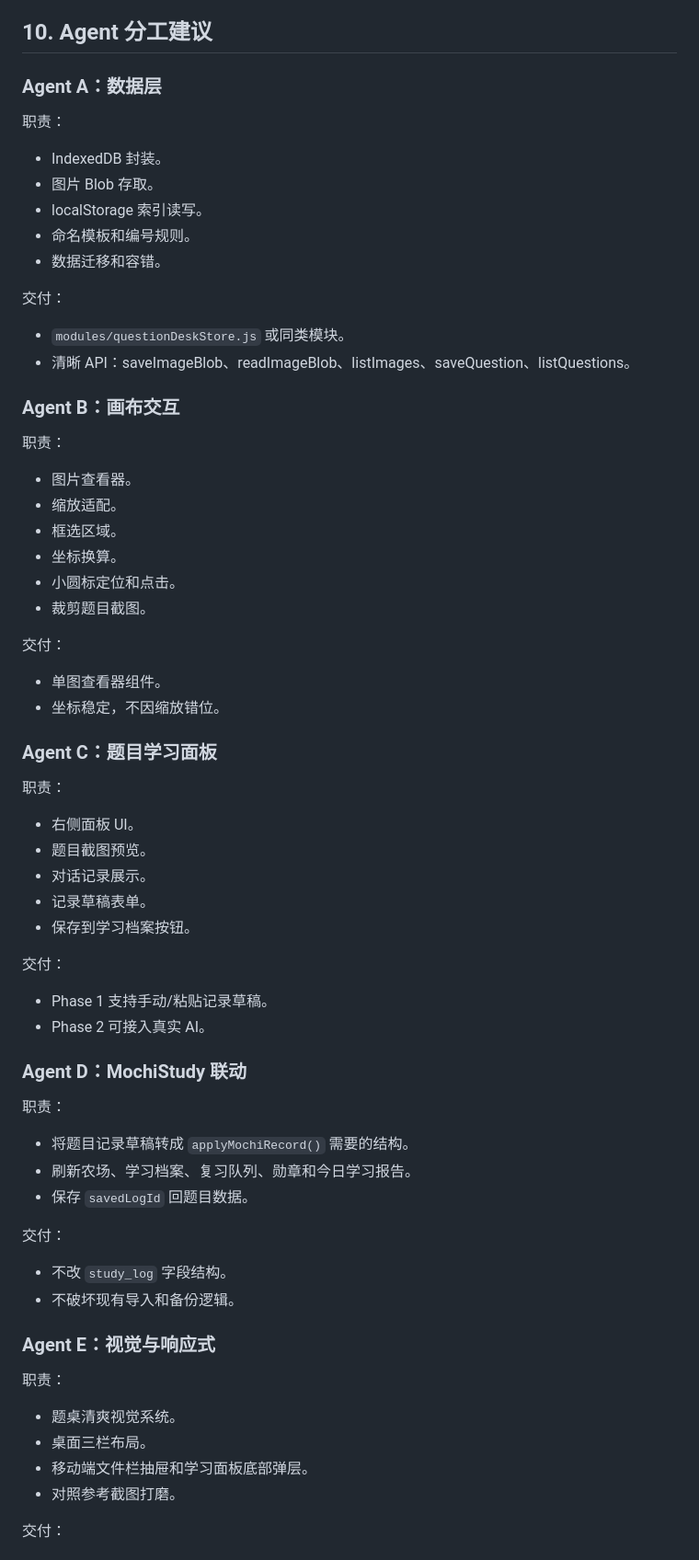
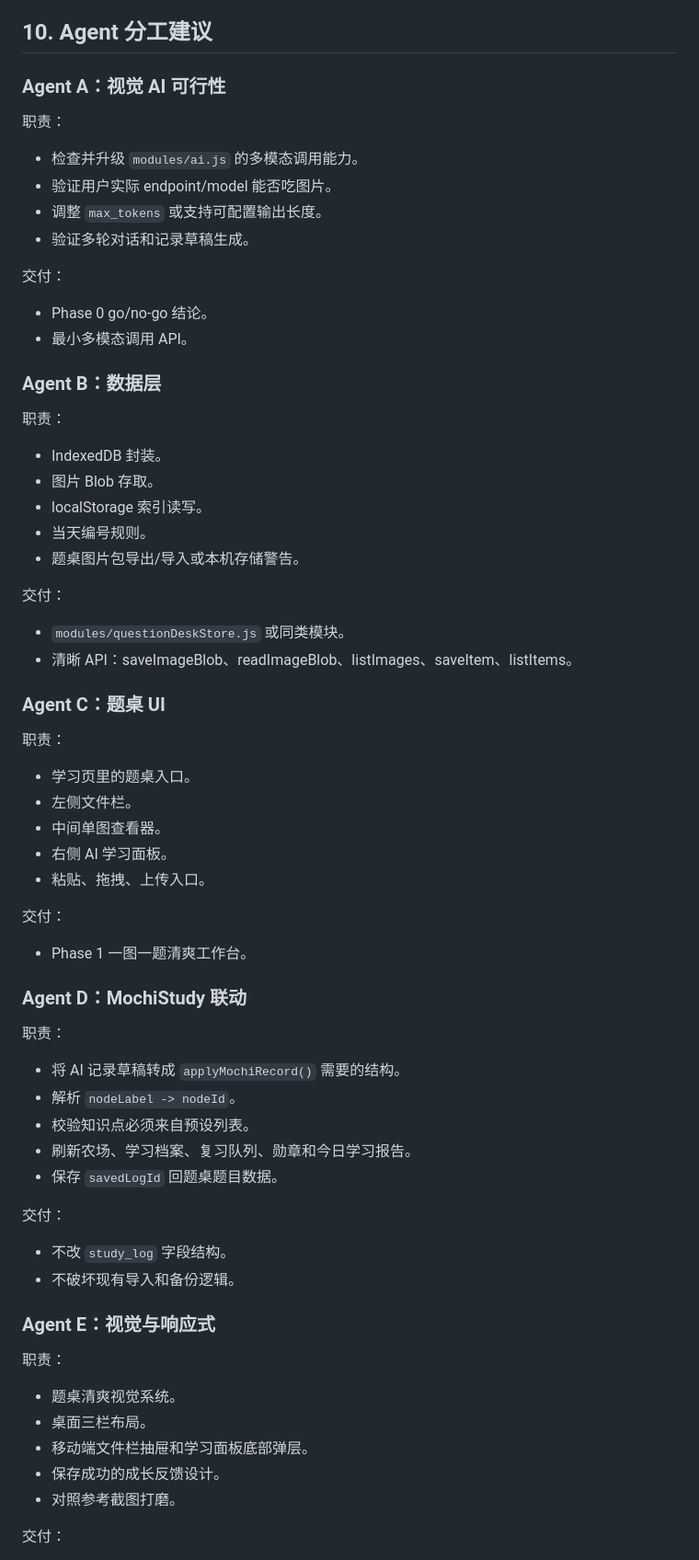
Before and after one commit to ItsAlwaysTerry/MochiStudy, a Markdown page: docs/prd/question-desk-prd.md, the part around one of its changes. Shown at 92% size. Drawn GitHub-style.

```diff
--- a/docs/prd/question-desk-prd.md
+++ b/docs/prd/question-desk-prd.md
@@ -446,59 +507,58 @@ question_desk_ui_state
 
 ## 10. Agent 分工建议
 
-### Agent A：数据层
+### Agent A：视觉 AI 可行性
+
+职责：
+
+- 检查并升级 `modules/ai.js` 的多模态调用能力。
+- 验证用户实际 endpoint/model 能否吃图片。
+- 调整 `max_tokens` 或支持可配置输出长度。
+- 验证多轮对话和记录草稿生成。
+
+交付：
+
+- Phase 0 go/no-go 结论。
+- 最小多模态调用 API。
+
+### Agent B：数据层
 
 职责：
 
 - IndexedDB 封装。
 - 图片 Blob 存取。
 - localStorage 索引读写。
-- 命名模板和编号规则。
-- 数据迁移和容错。
+- 当天编号规则。
+- 题桌图片包导出/导入或本机存储警告。
 
 交付：
 
 - `modules/questionDeskStore.js` 或同类模块。
-- 清晰 API：saveImageBlob、readImageBlob、listImages、saveQuestion、listQuestions。
+- 清晰 API：saveImageBlob、readImageBlob、listImages、saveItem、listItems。
 
-### Agent B：画布交互
+### Agent C：题桌 UI
 
 职责：
 
-- 图片查看器。
-- 缩放适配。
-- 框选区域。
-- 坐标换算。
-- 小圆标定位和点击。
-- 裁剪题目截图。
+- 学习页里的题桌入口。
+- 左侧文件栏。
+- 中间单图查看器。
+- 右侧 AI 学习面板。
+- 粘贴、拖拽、上传入口。
 
 交付：
 
-- 单图查看器组件。
-- 坐标稳定，不因缩放错位。
-
-### Agent C：题目学习面板
-
-职责：
-
-- 右侧面板 UI。
-- 题目截图预览。
-- 对话记录展示。
-- 记录草稿表单。
-- 保存到学习档案按钮。
-
-交付：
-
-- Phase 1 支持手动/粘贴记录草稿。
-- Phase 2 可接入真实 AI。
+- Phase 1 一图一题清爽工作台。
 
 ### Agent D：MochiStudy 联动
 
 职责：
 
-- 将题目记录草稿转成 `applyMochiRecord()` 需要的结构。
+- 将 AI 记录草稿转成 `applyMochiRecord()` 需要的结构。
+- 解析 `nodeLabel -> nodeId`。
+- 校验知识点必须来自预设列表。
 - 刷新农场、学习档案、复习队列、勋章和今日学习报告。
-- 保存 `savedLogId` 回题目数据。
+- 保存 `savedLogId` 回题桌题目数据。
 
 交付：
 
@@ -512,6 +572,7 @@ question_desk_ui_state
 - 题桌清爽视觉系统。
 - 桌面三栏布局。
 - 移动端文件栏抽屉和学习面板底部弹层。
+- 保存成功的成长反馈设计。
 - 对照参考截图打磨。
 
 交付：
```
Also changed, not shown: other parts of docs/prd/question-desk-prd.md (+255 -166 lines).
